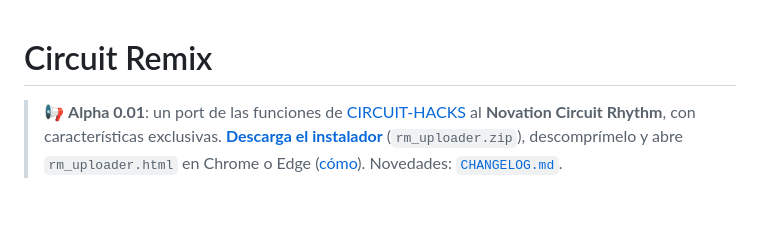
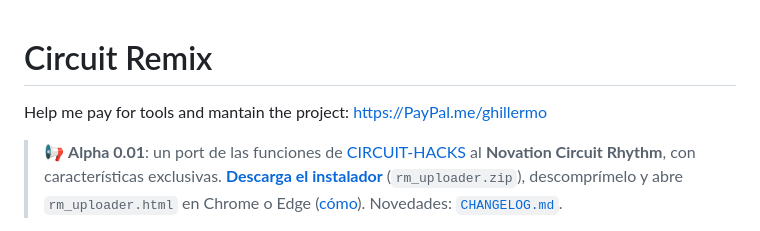
Before and after one commit to Ghillermo/CIRCUIT-REMIX, a Markdown page: README.md, the part around the change. Drawn GitHub-style; blank space fills up the shorter version.

Commit message:
Add PayPal link for project maintenance
Added a PayPal link for project support.

```diff
--- a/README.md
+++ b/README.md
@@ -1,4 +1,6 @@
 # Circuit Remix
+
+Help me pay for tools and mantain the project: https://PayPal.me/ghillermo
 
 > 📢 **Alpha 0.01**: un port de las funciones de [CIRCUIT-HACKS](https://github.com/Ghillermo/CIRCUITS-HACKS-RC) al **Novation Circuit Rhythm**, con características exclusivas. **[Descarga el instalador](https://github.com/Ghillermo/CIRCUIT-REMIX/releases/download/alpha-0.01/rm_uploader.zip)** (`rm_uploader.zip`), descomprímelo y abre `rm_uploader.html` en Chrome o Edge ([cómo](#instalar-sin-compilar-toolsrm_uploaderhtml)). Novedades: [`CHANGELOG.md`](CHANGELOG.md).
 
```
